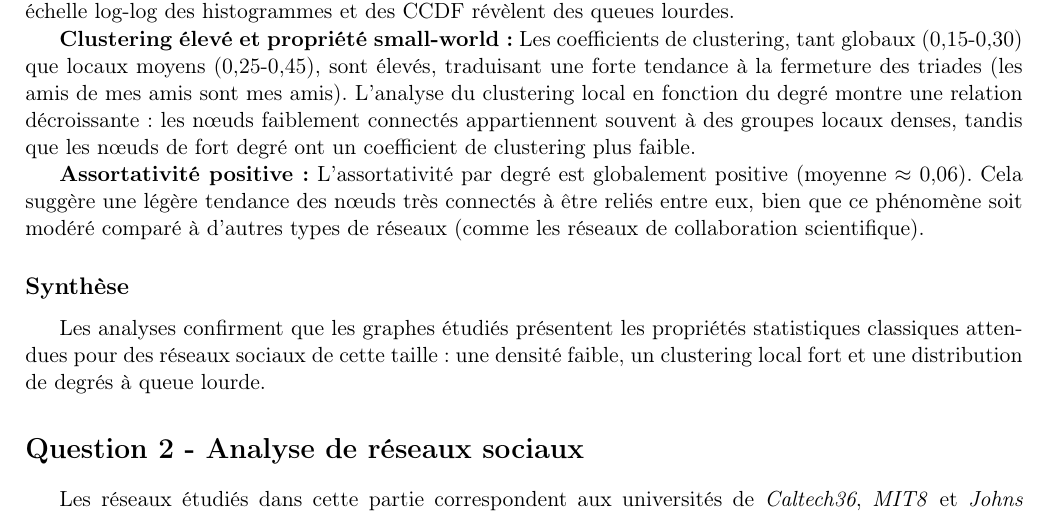
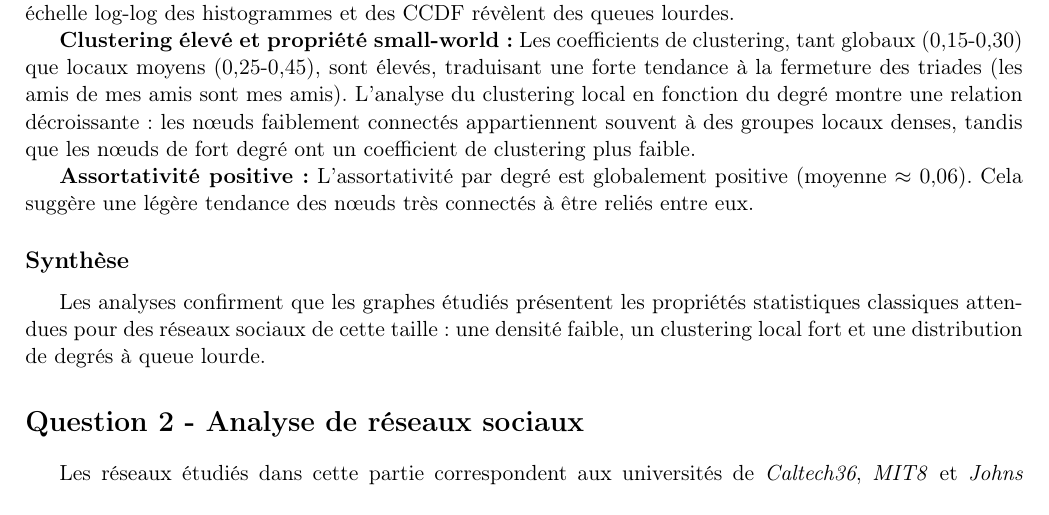
Before and after one commit to tanguycesar/NSGL-Projet, a LaTeX document (report/rapport_NSGL_CESAR.tex): part of page 1 of 10, cut so that both start at the same text. Compiled offline with pdfLaTeX.

Commit message:
maj latex

```diff
--- a/report/rapport_NSGL_CESAR.tex
+++ b/report/rapport_NSGL_CESAR.tex
@@ -66,7 +66,7 @@ Les coefficients de clustering, tant globaux (0,15-0,30) que locaux moyens (0,25
 L'analyse du clustering local en fonction du degré montre une relation décroissante : les nœuds faiblement connectés appartiennent souvent à des groupes locaux denses, tandis que les nœuds de fort degré ont un coefficient de clustering plus faible.
 
 \textbf{Assortativité positive :}
-L'assortativité par degré est globalement positive (moyenne $\approx$ 0,06). Cela suggère une légère tendance des nœuds très connectés à être reliés entre eux, bien que ce phénomène soit modéré comparé à d'autres types de réseaux (comme les réseaux de collaboration scientifique).
+L'assortativité par degré est globalement positive (moyenne $\approx$ 0,06). Cela suggère une légère tendance des nœuds très connectés à être reliés entre eux.
 
 \subsection*{Synthèse}
 Les analyses confirment que les graphes étudiés présentent les propriétés statistiques classiques attendues pour des réseaux sociaux de cette taille : une densité faible, un clustering local fort et une distribution de degrés à queue lourde.
```
